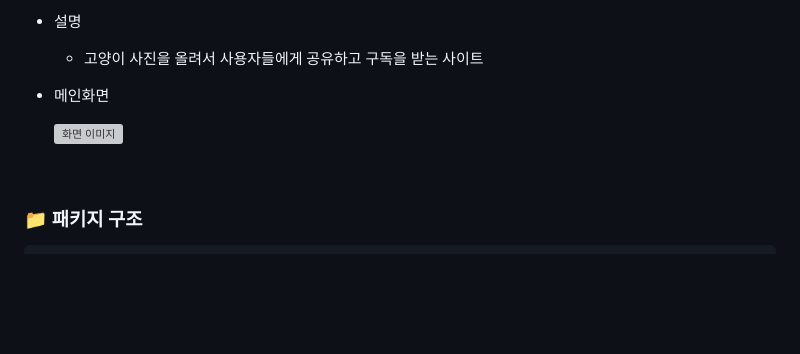
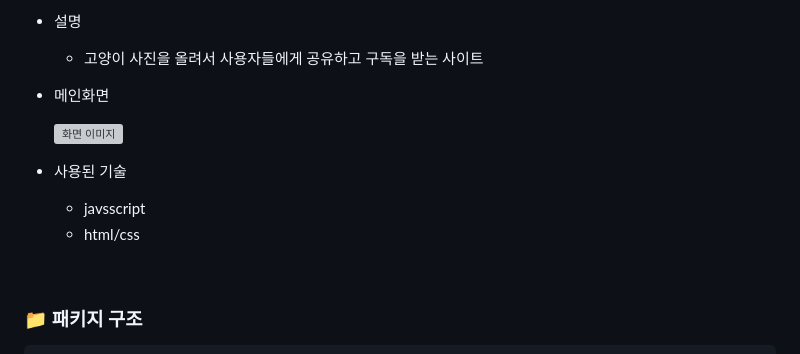
Before and after one commit to WeeYoungSeok/fe_project, a Markdown page: README.md, the part around the change. GitHub-like rendering; blank space fills up the shorter version; grey boxes are pictures that could not be loaded.

Commit message:
docs: README 수정

```diff
--- a/README.md
+++ b/README.md
@@ -10,6 +10,9 @@
 - 메인화면
 
   ![화면 이미지](https://img1.daumcdn.net/thumb/R1280x0/?scode=mtistory2&fname=https%3A%2F%2Fblog.kakaocdn.net%2Fdn%2Fw0zld%2FbtsJemsP6Ir%2F4cBrsJGus9coxasdcN9yT1%2Fimg.png)
+- 사용된 기술
+    - javsscript
+    - html/css
 
 <br>
 
```
